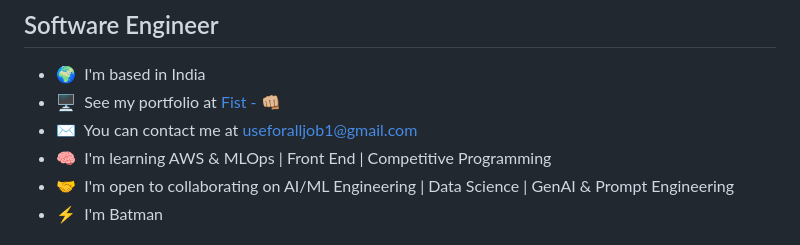
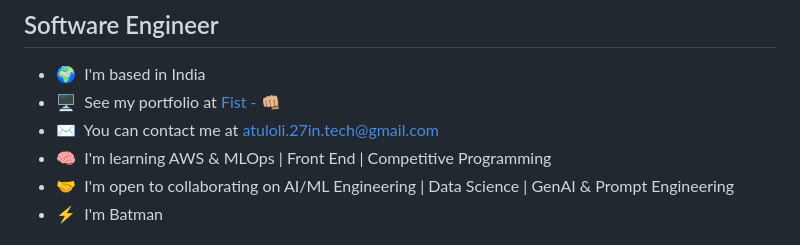
Before and after one commit to Atuloli01/I-will-IDo-Portfolio, a Markdown page: README.md, the part around the change. Rendered like a GitHub page.

```diff
--- a/README.md
+++ b/README.md
@@ -4,7 +4,7 @@
 
 - 🌍  I'm based in India
 - 🖥️  See my portfolio at [Fist - 👊🏼]()
-- ✉️  You can contact me at [useforalljob1@gmail.com](mailto:atuloli.27in.tech@gmail.com)
+- ✉️  You can contact me at [atuloli.27in.tech@gmail.com](mailto:atuloli.27in.tech@gmail.com)
 - 🧠  I'm learning AWS & MLOps | Front End | Competitive Programming
 - 🤝  I'm open to collaborating on AI/ML Engineering | Data Science | GenAI & Prompt Engineering
 - ⚡  I'm Batman
```
